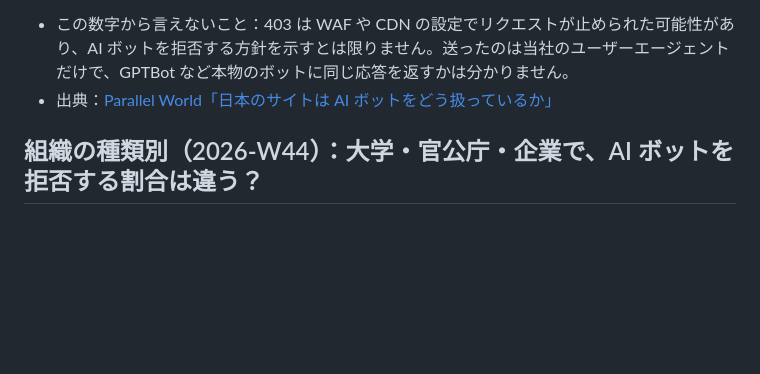
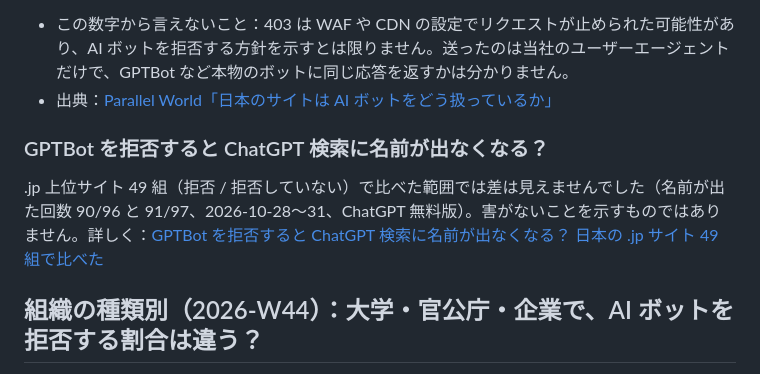
Before and after one commit to theta-claude-dot/jp-ai-bot-census, a Markdown page: README.md, the part around the change. Rendered like a GitHub page; blank space fills up the shorter version.

Commit message:
README: FAQ entry, GPTBot block and ChatGPT search names

```diff
--- a/README.md
+++ b/README.md
@@ -61,6 +61,10 @@
 
 - この数字から言えないこと：403 は WAF や CDN の設定でリクエストが止められた可能性があり、AI ボットを拒否する方針を示すとは限りません。送ったのは当社のユーザーエージェントだけで、GPTBot など本物のボットに同じ応答を返すかは分かりません。
 - 出典：[Parallel World「日本のサイトは AI ボットをどう扱っているか」](https://pw.migurei.ai/ja/research/japanese-sites-and-ai-bots?src=gh-census)
+
+### GPTBot を拒否すると ChatGPT 検索に名前が出なくなる？
+
+.jp 上位サイト 49 組（拒否 / 拒否していない）で比べた範囲では差は見えませんでした（名前が出た回数 90/96 と 91/97、2026-10-28〜31、ChatGPT 無料版）。害がないことを示すものではありません。詳しく：[GPTBot を拒否すると ChatGPT 検索に名前が出なくなる？ 日本の .jp サイト 49 組で比べた](https://theta-claude-dot.github.io/notes/gptbot-block-chatgpt-search/)
 
 ## 組織の種類別（2026-W44）：大学・官公庁・企業で、AI ボットを拒否する割合は違う？
 
```
